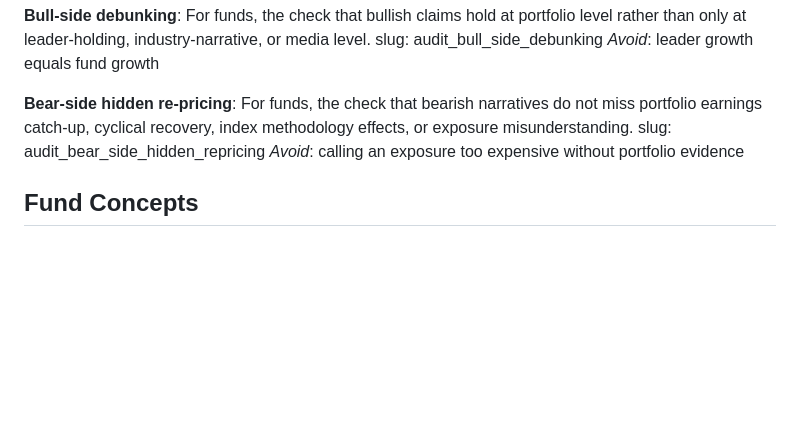
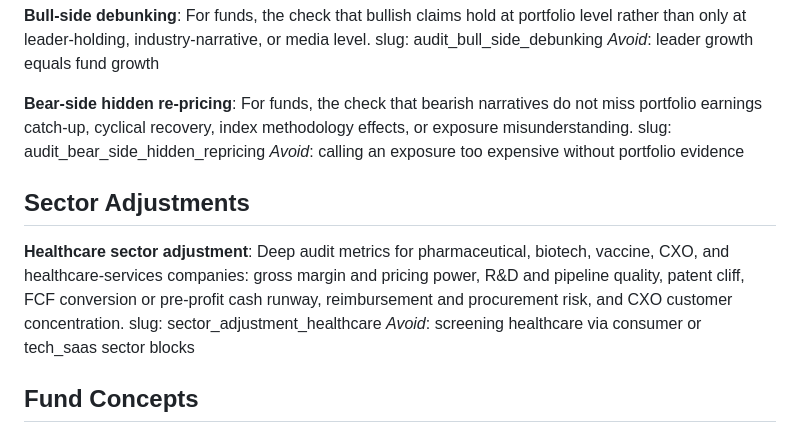
Before and after one commit to chenenpei/skills-collection, a Markdown page: skills/stock-analysis-audit/CONTEXT.md, the part around the change. Drawn GitHub-style; blank space fills up the shorter version.

```diff
--- a/skills/stock-analysis-audit/CONTEXT.md
+++ b/skills/stock-analysis-audit/CONTEXT.md
@@ -289,6 +289,13 @@ For funds, the check that bearish narratives do not miss portfolio earnings catc
 slug: audit_bear_side_hidden_repricing
 _Avoid_: calling an exposure too expensive without portfolio evidence
 
+## Sector Adjustments
+
+**Healthcare sector adjustment**:
+Deep audit metrics for pharmaceutical, biotech, vaccine, CXO, and healthcare-services companies: gross margin and pricing power, R&D and pipeline quality, patent cliff, FCF conversion or pre-profit cash runway, reimbursement and procurement risk, and CXO customer concentration.
+slug: sector_adjustment_healthcare
+_Avoid_: screening healthcare via consumer or tech_saas sector blocks
+
 ## Fund Concepts
 
 **Fund wrapper**:
```
Also changed, not shown: skills/market-screener/CONTEXT.md (+29 -0 lines).
